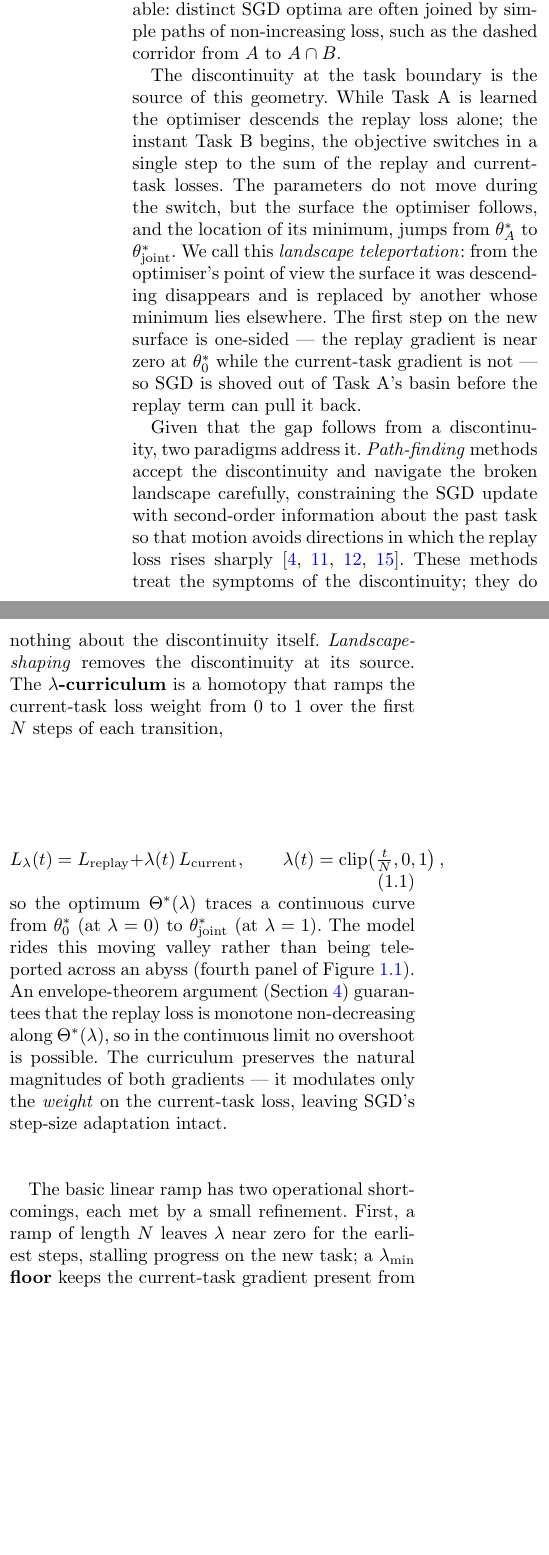
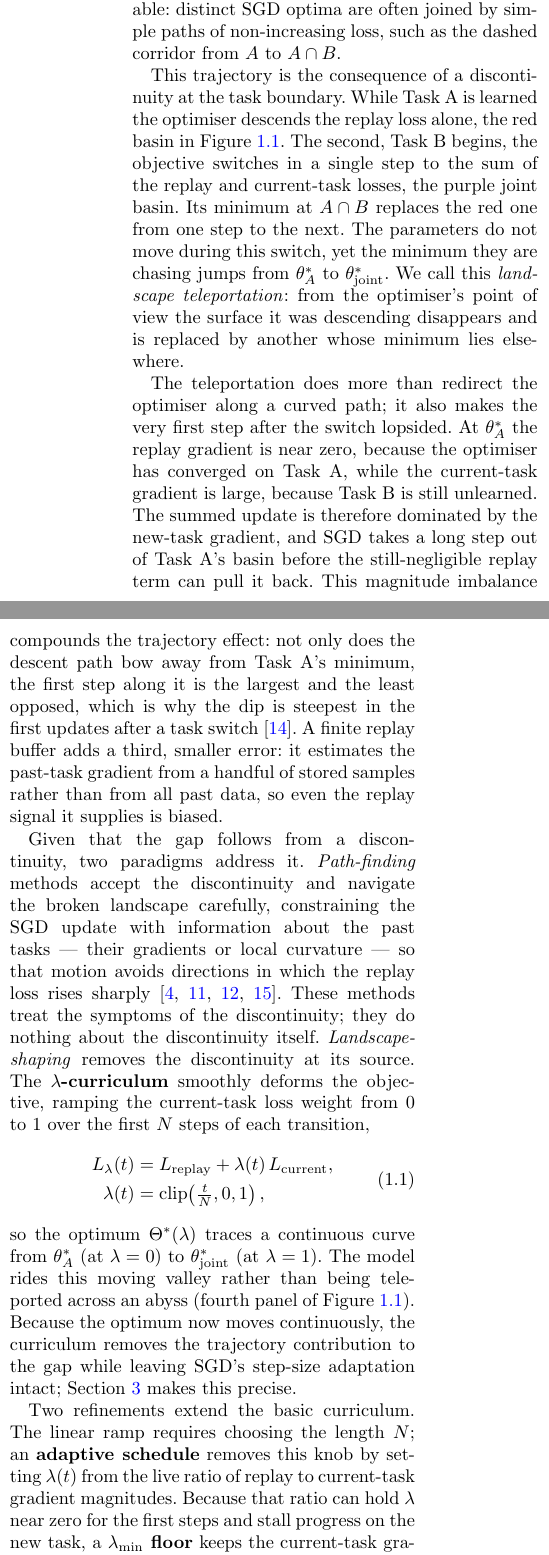
Before and after one commit to Arthurreuss/ValleyWalk, a LaTeX thesis (thesis_latex/main.tex, which reads thesis_latex/sections/2_introduction.tex): two parts of the columns of page 2 of 8, joined at a grey line, cut so that both start at the same text, the shorter picture padded with empty space. Compiled offline with pdfLaTeX.

```diff
--- a/thesis_latex/sections/2_introduction.tex
+++ b/thesis_latex/sections/2_introduction.tex
@@ -20,25 +18,20 @@
     \label{fig:loss_landscape_visualization}
 \end{figure*}
 
-% still use the figure to explain the jump in loss landscape, red basin and then the joint purple basis from one step to another. 'Geometry' sounds misleading
-The discontinuity at the task boundary is the source of this geometry. While Task A is learned the optimiser descends the replay loss alone; the instant Task B begins, the objective switches in a single step to the sum of the replay and current-task losses. The parameters do not move during the switch, but the surface the optimiser follows, and the location of its minimum, jumps from $\theta_A^*$ to $\theta_{\text{joint}}^*$. We call this \emph{landscape teleportation}: from the optimiser's point of view the surface it was descending disappears and is replaced by another whose minimum lies elsewhere. The first step on the new surface is one-sided --- the replay gradient is near zero at $\theta_0^*$ while the current-task gradient is not --- so SGD is shoved out of Task A's basin before the replay term can pull it back.
+This trajectory is the consequence of a discontinuity at the task boundary. While Task A is learned the optimiser descends the replay loss alone, the red basin in Figure~\ref{fig:loss_landscape_visualization}. The second, Task B begins, the objective switches in a single step to the sum of the replay and current-task losses, the purple joint basin. Its minimum at $A\cap B$ replaces the red one from one step to the next. The parameters do not move during this switch, yet the minimum they are chasing jumps from $\theta_A^*$ to $\theta_{\text{joint}}^*$. We call this \emph{landscape teleportation}: from the optimiser's point of view the surface it was descending disappears and is replaced by another whose minimum lies elsewhere.
 
-% Maybe also here add the magnitude imbalance as a contributor next to the trajectory issue descrbed before.
+The teleportation does more than redirect the optimiser along a curved path; it also makes the very first step after the switch lopsided. At $\theta_A^*$ the replay gradient is near zero, because the optimiser has converged on Task A, while the current-task gradient is large, because Task B is still unlearned. The summed update is therefore dominated by the new-task gradient, and SGD takes a long step out of Task A's basin before the still-negligible replay term can pull it back. This magnitude imbalance compounds the trajectory effect: not only does the descent path bow away from Task A's minimum, the first step along it is the largest and the least opposed, which is why the dip is steepest in the first updates after a task switch \citep{delange2023continualevaluationlifelonglearning}. A finite replay buffer adds a third, smaller error: it estimates the past-task gradient from a handful of stored samples rather than from all past data, so even the replay signal it supplies is biased.
 
-% Watch out not all of the methods below use second order information.
-% Can we use other word for homotopy or describe it first before we use it so it is clear to the reader
-Given that the gap follows from a discontinuity, two paradigms address it. \emph{Path-finding} methods accept the discontinuity and navigate the broken landscape carefully, constraining the SGD update with second-order information about the past task so that motion avoids directions in which the replay loss rises sharply \cite{lopezpaz2022gradientepisodicmemorycontinual, chaudhry2019efficientlifelonglearningagem, Kirkpatrick_2017, kao2021naturalcontinuallearningsuccess}. These methods treat the symptoms of the discontinuity; they do nothing about the discontinuity itself. \emph{Landscape-shaping} removes the discontinuity at its source. The \textbf{$\lambda$-curriculum} is a homotopy that ramps the current-task loss weight from $0$ to $1$ over the first $N$ steps of each transition,
-% format this equation in two lines, now it is overreaching line limits and looks bad
+Given that the gap follows from a discontinuity, two paradigms address it. \emph{Path-finding} methods accept the discontinuity and navigate the broken landscape carefully, constraining the SGD update with information about the past tasks --- their gradients or local curvature --- so that motion avoids directions in which the replay loss rises sharply \cite{lopezpaz2022gradientepisodicmemorycontinual, chaudhry2019efficientlifelonglearningagem, Kirkpatrick_2017, kao2021naturalcontinuallearningsuccess}. These methods treat the symptoms of the discontinuity; they do nothing about the discontinuity itself. \emph{Landscape-shaping} removes the discontinuity at its source. The \textbf{$\lambda$-curriculum} smoothly deforms the objective, ramping the current-task loss weight from $0$ to $1$ over the first $N$ steps of each transition,
 \begin{equation}
-    L_\lambda(t) = L_{\text{replay}} + \lambda(t)\, L_{\text{current}},\\
-    \qquad \lambda(t) = \mathrm{clip}\!\left(\tfrac{t}{N}, 0, 1\right),
+    \begin{aligned}
+        L_\lambda(t) & = L_{\text{replay}} + \lambda(t)\, L_{\text{current}}, \\
+        \lambda(t)   & = \mathrm{clip}\!\left(\tfrac{t}{N}, 0, 1\right),
+    \end{aligned}
     \label{eq:lambda_curriculum}
 \end{equation}
-so the optimum $\Theta^*(\lambda)$ traces a continuous curve from $\theta_0^*$ (at $\lambda=0$) to $\theta_{\text{joint}}^*$ (at $\lambda=1$). The model rides this moving valley rather than being teleported across an abyss (fourth panel of Figure~\ref{fig:loss_landscape_visualization}). An envelope-theorem argument (Section~\ref{sec:proposed_approach}) guarantees that the replay loss is monotone non-decreasing along $\Theta^*(\lambda)$, so in the continuous limit no overshoot is possible. The curriculum preserves the natural magnitudes of both gradients --- it modulates only the \emph{weight} on the current-task loss, leaving SGD's step-size adaptation intact.
-% is it good say all of this in the introduction already or am I spoilering what is still to come?
+so the optimum $\Theta^*(\lambda)$ traces a continuous curve from $\theta_A^*$ (at $\lambda=0$) to $\theta_{\text{joint}}^*$ (at $\lambda=1$). The model rides this moving valley rather than being teleported across an abyss (fourth panel of Figure~\ref{fig:loss_landscape_visualization}). Because the optimum now moves continuously, the curriculum removes the trajectory contribution to the gap while leaving SGD's step-size adaptation intact; Section~\ref{sec:motivation} makes this precise.
 
-% this is false, the lambda min is only introduced for adative lambda which we are also missing here
-The basic linear ramp has two operational shortcomings, each met by a small refinement. First, a ramp of length $N$ leaves $\lambda$ near zero for the earliest steps, stalling progress on the new task; a \textbf{$\lambda_{\min}$ floor} keeps the current-task gradient present from the first step without re-introducing the depth that the curriculum removes. Second, the per-step accuracy curve retains a stochastic oscillation that the continuous-limit argument abstracts away; \textbf{momentum} acts as a low-pass filter that suppresses this mini-batch noise while preserving the slow drift along $\Theta^*(\lambda)$.
+Two refinements extend the basic curriculum. The linear ramp requires choosing the length $N$; an \textbf{adaptive schedule} removes this knob by setting $\lambda(t)$ from the live ratio of replay to current-task gradient magnitudes. Because that ratio can hold $\lambda$ near zero for the first steps and stall progress on the new task, a \textbf{$\lambda_{\min}$ floor} keeps the current-task gradient present from step one without re-introducing the depth the curriculum removes. Independently, \textbf{momentum} acts as a low-pass filter on the per-step accuracy oscillation that the continuous-limit argument abstracts away, suppressing mini-batch noise while preserving the slow drift along $\Theta^*(\lambda)$.
 
-% this can also be deleted or?
 The remainder of this thesis develops these ideas. Section~\ref{sec:literature} reviews continual learning, Experience Replay, the path-finding methods we compare against, the stability-gap literature, and the related work on blurry task boundaries. Section~\ref{sec:motivation} develops the discontinuity framing, decomposes the gap into three contributors, and contrasts path-finding with landscape-shaping. Section~\ref{sec:proposed_approach} states the research questions, and Section~\ref{sec:methods} describes the experimental testbed and the conditions used to test each prediction.
```
Also changed, not shown: thesis_latex/main.pdf, thesis_latex/sections/2_introduction.tex (2 more changed lines).
